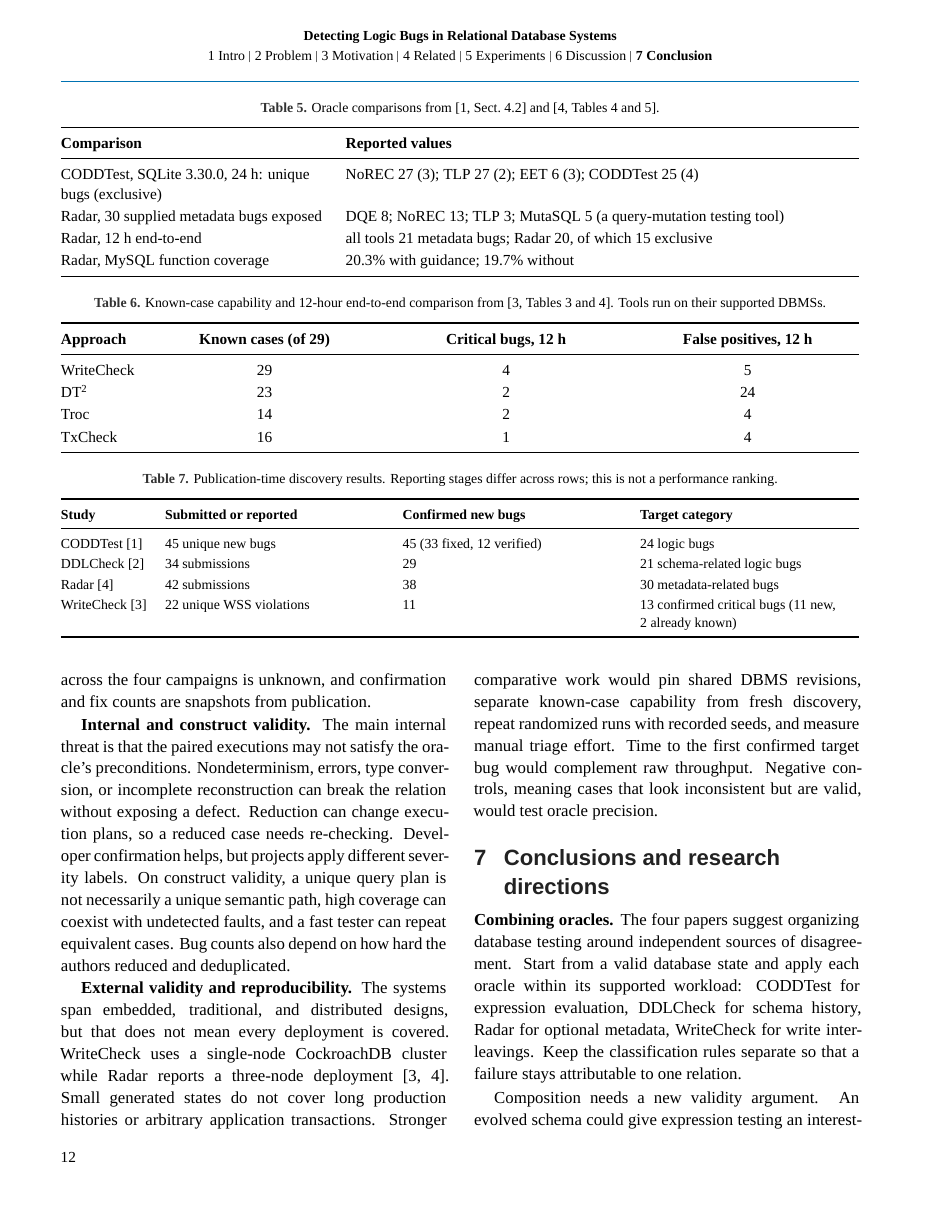
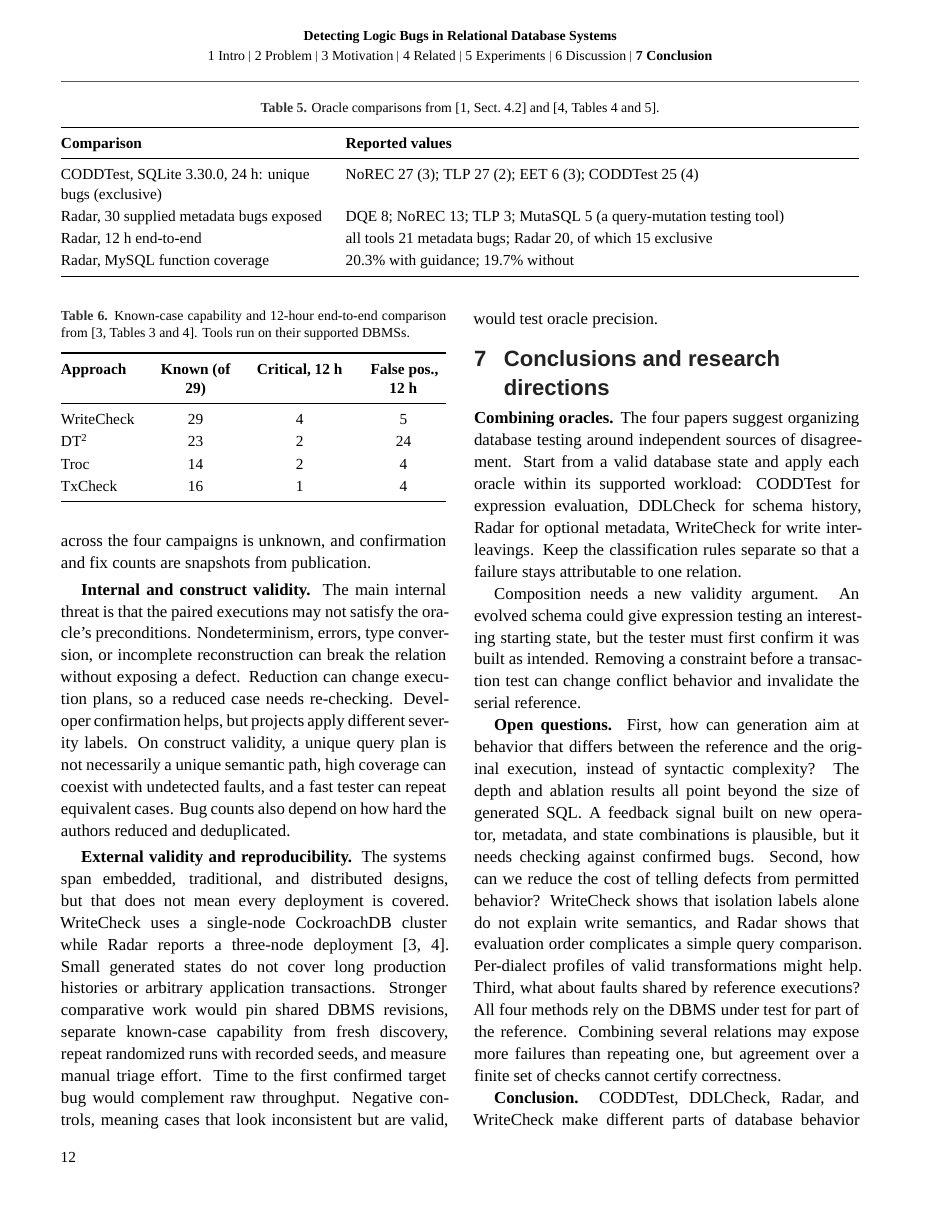
Before and after one commit to seofernando25/csi5137-atdm-db-project, a LaTeX document (report/project1-latex/main.tex, which reads report/project1-latex/sec_b.tex): page 12 of 13. The pictures show the PDF file report/project1-latex/main.pdf that the author committed with the source.

Commit message:
Apply table-layout ruling and fix Figure 1 caption
- Tables 5 (Oracle comparisons) and 7 (Publication-time discovery) back
  to full width: text-dense, single-column scattered cells into 4-5
  line-heights
- Table 6 (Known-case capability) stays single-column; headers shortened
  to 'Known (of 29)', 'Critical, 12 h', 'False pos., 12 h' (unit pinned
  with mbox so it cannot orphan)
- Figure 1 caption: drop 'Four oracles, one idea.' for 'Overview of the
  four oracles.'

```diff
--- a/report/project1-latex/sec_b.tex
+++ b/report/project1-latex/sec_b.tex
@@ -157,13 +157,13 @@ In discovery, WriteCheck flags 101 violations, which group into 22 unique cases.
 
 Table~\ref{tab:wc} separates two evaluations that should not be merged. Given the relevant cases, WriteCheck exposes all 29 known critical bugs and the other tools expose fewer. Those tools are DT\textsuperscript{2} (``Differentially Testing Database Transactions'', which runs the same transaction cases on several DBMSs and compares them), Troc (Transaction Oracle Construction, which runs each transaction of a pair on its own database view under a chosen isolation level), and TxCheck (which generates equivalent test cases from statement dependencies). In 12 hours of end-to-end generation, WriteCheck finds four critical bugs, at least twice as many as any other tool, with five false positives. The five false positives stem from semi-consistent reads and missing gap locks: at lower isolation levels a surprising final state alone does not prove a defect.
 
-\begin{table*}[!tb]
+\begin{table}[!tb]
 \caption{Known-case capability and 12-hour end-to-end comparison from \cite[Tables~3 and~4]{writecheck}. Tools run on their supported DBMSs.}
 \label{tab:wc}
 \centering\small
-\begin{tabularx}{\linewidth}{@{}>{\raggedright\arraybackslash}l>{\centering\arraybackslash}X>{\centering\arraybackslash}X>{\centering\arraybackslash}X@{}}
+\begin{tabularx}{\columnwidth}{@{}l>{\centering\arraybackslash}X>{\centering\arraybackslash}X>{\centering\arraybackslash}X@{}}
 \toprule
-\textbf{Approach} & \textbf{Known cases (of 29)} & \textbf{Critical bugs, 12 h} & \textbf{False positives, 12 h} \\
+\textbf{Approach} & \textbf{Known (of 29)} & \textbf{Critical, \mbox{12 h}} & \textbf{False pos., \mbox{12 h}} \\
 \midrule
 WriteCheck & 29 & 4 & 5\\
 DT\textsuperscript{2} & 23 & 2 & 24\\
@@ -171,7 +171,7 @@ Troc & 14 & 2 & 4\\
 TxCheck & 16 & 1 & 4\\
 \bottomrule
 \end{tabularx}
-\end{table*}
+\end{table}
 
 \textbf{WriteCheck's limits.} The false positives show that a WSS mismatch is not an unconditional defect, and we cannot claim FCRFS holds under every isolation implementation or application transaction. Within restricted write workloads, the evidence is sufficient to call the oracle practically useful. The 12-hour tool comparison is only suggestive, because its counts are small.
 
```
Also changed, not shown: report/project1-latex/main.tex (+1 -1 lines), report/project1-latex/main.pdf.
